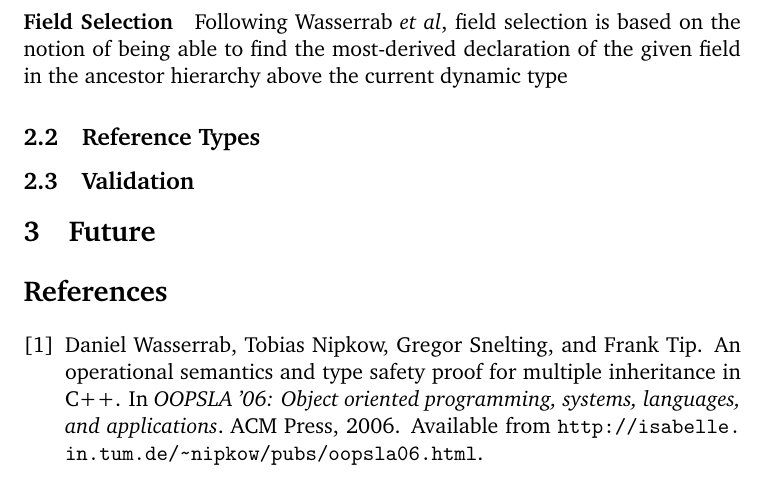
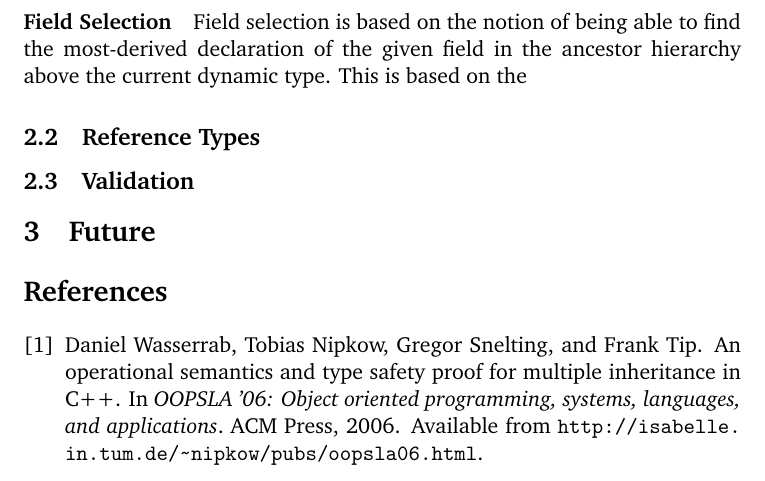
Before and after one commit to mn200/Cplusplus, a LaTeX document (docs/deliverable2-notes.tex): part of page 5 of 5, cut so that both start at the same text. Compiled offline with pdfLaTeX.

Commit message:
More words.

```diff
--- a/docs/deliverable2-notes.tex
+++ b/docs/deliverable2-notes.tex
@@ -222,9 +222,9 @@ when field selection occurs, the \texttt{f} chosen will be
 
 
 \paragraph{Field Selection}
-Following Wasserrab~\emph{et al}, field selection is based on the
-notion of being able to find the most-derived declaration of the given
-field in the ancestor hierarchy above the current dynamic type
+Field selection is based on the notion of being able to find the
+most-derived declaration of the given field in the ancestor hierarchy
+above the current dynamic type.  This is based on the
 
 
 \subsection{Reference Types}
```
